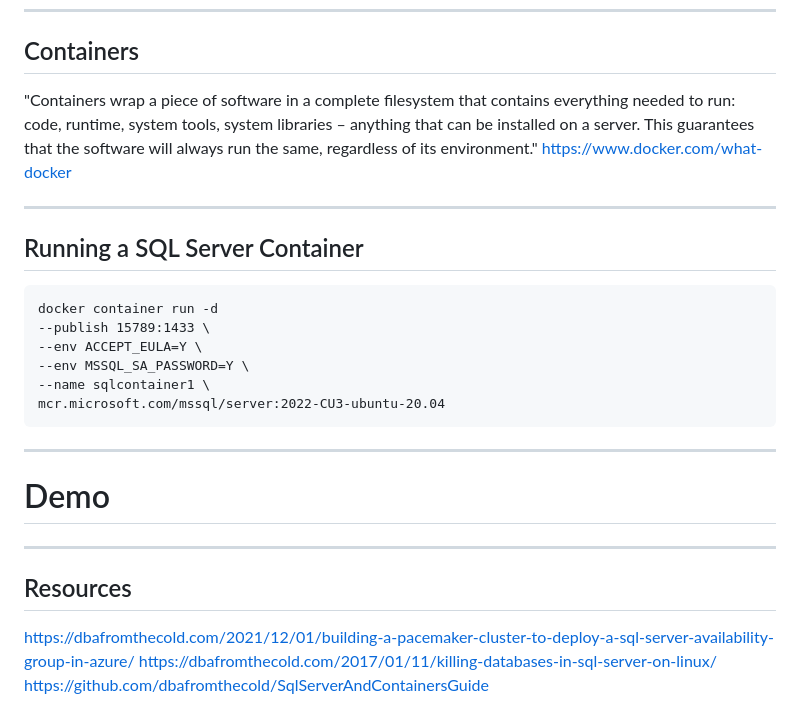
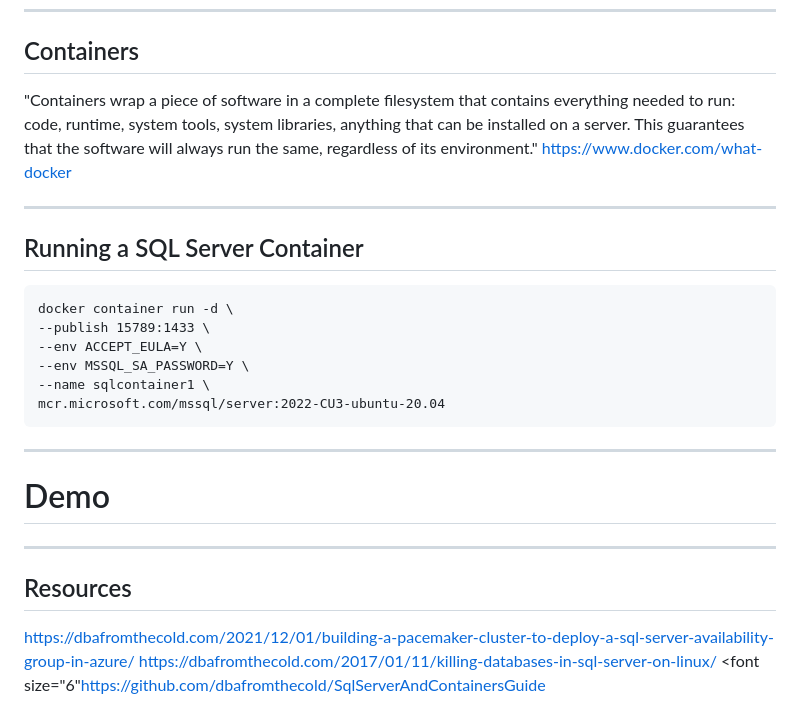
Before and after one commit to dbafromthecold/sqlserverlinux, a Markdown page: slides.md, the part around the change. GitHub-like rendering.

Commit message:
updated slides

```diff
--- a/slides.md
+++ b/slides.md
@@ -194,14 +194,14 @@ Mirroring is not supported
 
 ## Containers
 <!-- .slide: style="text-align: left;"> -->
-"Containers wrap a piece of software in a complete filesystem that contains everything needed to run: code, runtime, system tools, system libraries – anything that can be installed on a server. This guarantees that the software will always run the same, regardless of its environment."
+"Containers wrap a piece of software in a complete filesystem that contains everything needed to run: code, runtime, system tools, system libraries, anything that can be installed on a server. This guarantees that the software will always run the same, regardless of its environment."
 <font size="6"><a href="https://www.docker.com/what-docker ">https://www.docker.com/what-docker </a></font>
 
 ---
 
 ## Running a SQL Server Container
 <!-- .slide: style="text-align: left;"> -->
-<pre><code data-line-numbers="1|2|3-4|5|6">docker container run -d
+<pre><code data-line-numbers="1|2|3-4|5|6">docker container run -d \
 --publish 15789:1433 \
 --env ACCEPT_EULA=Y \
 --env MSSQL_SA_PASSWORD=Y \
@@ -216,10 +216,9 @@ mcr.microsoft.com/mssql/server:2022-CU3-ubuntu-20.04</code></pre>
 
 ## Resources
 <!-- .slide: style="text-align: left;"> -->
-https://dbafromthecold.com/2021/12/01/building-a-pacemaker-cluster-to-deploy-a-sql-server-availability-group-in-azure/
-https://dbafromthecold.com/2017/01/11/killing-databases-in-sql-server-on-linux/
-https://github.com/dbafromthecold/SqlServerAndContainersGuide
-
+<font size="6"><a href="https://dbafromthecold.com/2021/12/01/building-a-pacemaker-cluster-to-deploy-a-sql-server-availability-group-in-azure/">https://dbafromthecold.com/2021/12/01/building-a-pacemaker-cluster-to-deploy-a-sql-server-availability-group-in-azure/
+<font size="6"><a href="https://dbafromthecold.com/2017/01/11/killing-databases-in-sql-server-on-linux/">https://dbafromthecold.com/2017/01/11/killing-databases-in-sql-server-on-linux/
+<font size="6"<a href="https://github.com/dbafromthecold/SqlServerAndContainersGuide">https://github.com/dbafromthecold/SqlServerAndContainersGuide
 
 <p align="center">
   <img src="images/sqlserverlinux_qr_code.png" />
```
